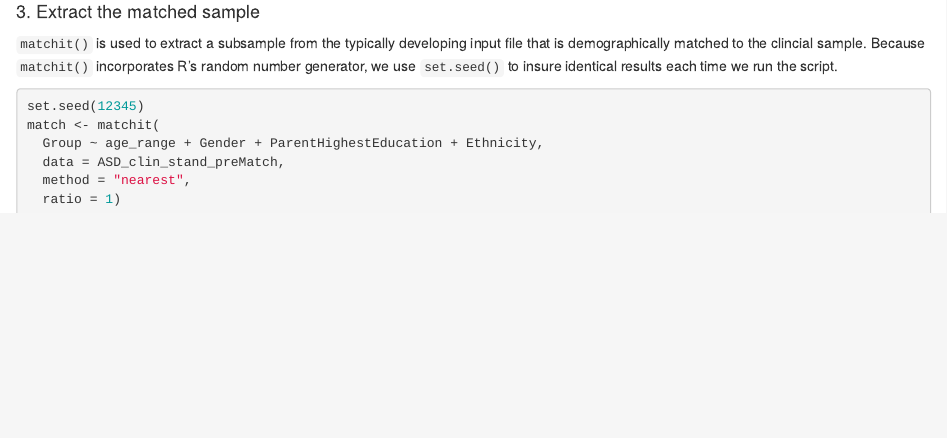
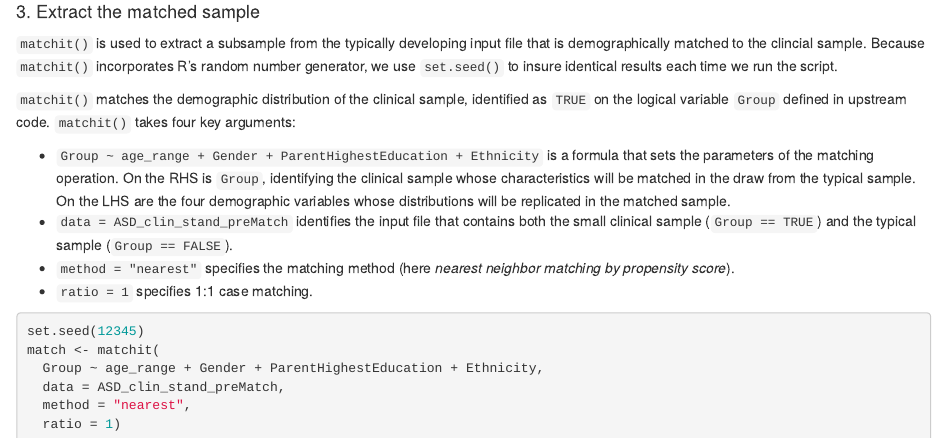
Before and after one commit to wpspublish-public/DSHerzberg-RATING-SCALE-ANALYSIS, an R Markdown document (DOCUMENTATION/RSA-documentation-matchingSample-groupComp-effectSize.Rmd): the page in a window 1100 px wide, from 6170 px down. Rendered offline with R 4.5, knitr and Pandoc, with nearby package versions.

Commit message:
document matchit() function itself

````diff
--- a/DOCUMENTATION/RSA-documentation-matchingSample-groupComp-effectSize.Rmd
+++ b/DOCUMENTATION/RSA-documentation-matchingSample-groupComp-effectSize.Rmd
@@ -249,5 +249,11 @@ To recode `NA` cells to `999` (which is acceptable to the `MatchIt` functions),
 
 `matchit()` is used to extract a subsample from the  typically developing input file that is demographically matched to the clincial sample. Because `matchit()` incorporates R's random number generator, we use `set.seed()` to insure identical results each time we run the script.
 
+`matchit()` matches the demographic distribution of the clinical sample, identified as `TRUE` on the logical variable `Group` defined in upstream code. `matchit()` takes four key arguments:
+
+* `Group ~ age_range + Gender + ParentHighestEducation + Ethnicity` is a formula that sets the parameters of the matching operation. On the RHS is `Group`, identifying the clinical sample whose characteristics will be matched in the draw from the typical sample. On the LHS are the four demographic variables whose distributions will be replicated in the matched sample.
+* `data = ASD_clin_stand_preMatch` identifies the input file that contains both the small clinical sample (`Group == TRUE`) and the typical sample (`Group == FALSE`).
+* `method = "nearest"` specifies the matching method (here *nearest neighbor matching by propensity score*).
+* `ratio = 1` specifies 1:1 case matching.
 ```{r RSA-match, echo = 64:70, eval = F}
 ```
````
Also changed, not shown: DOCUMENTATION/RSA-documentation-matchingSample-groupComp-effectSize.html.
